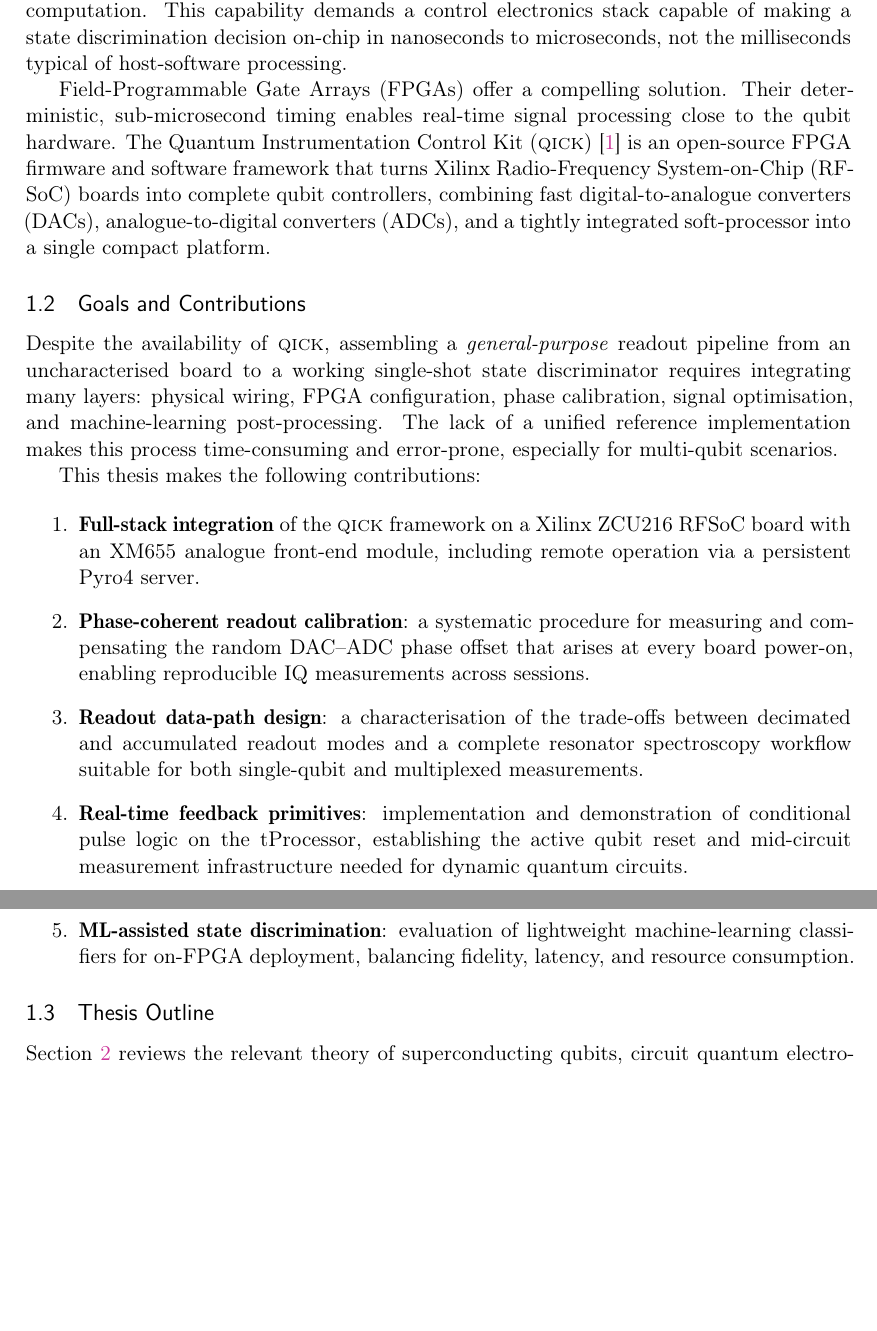
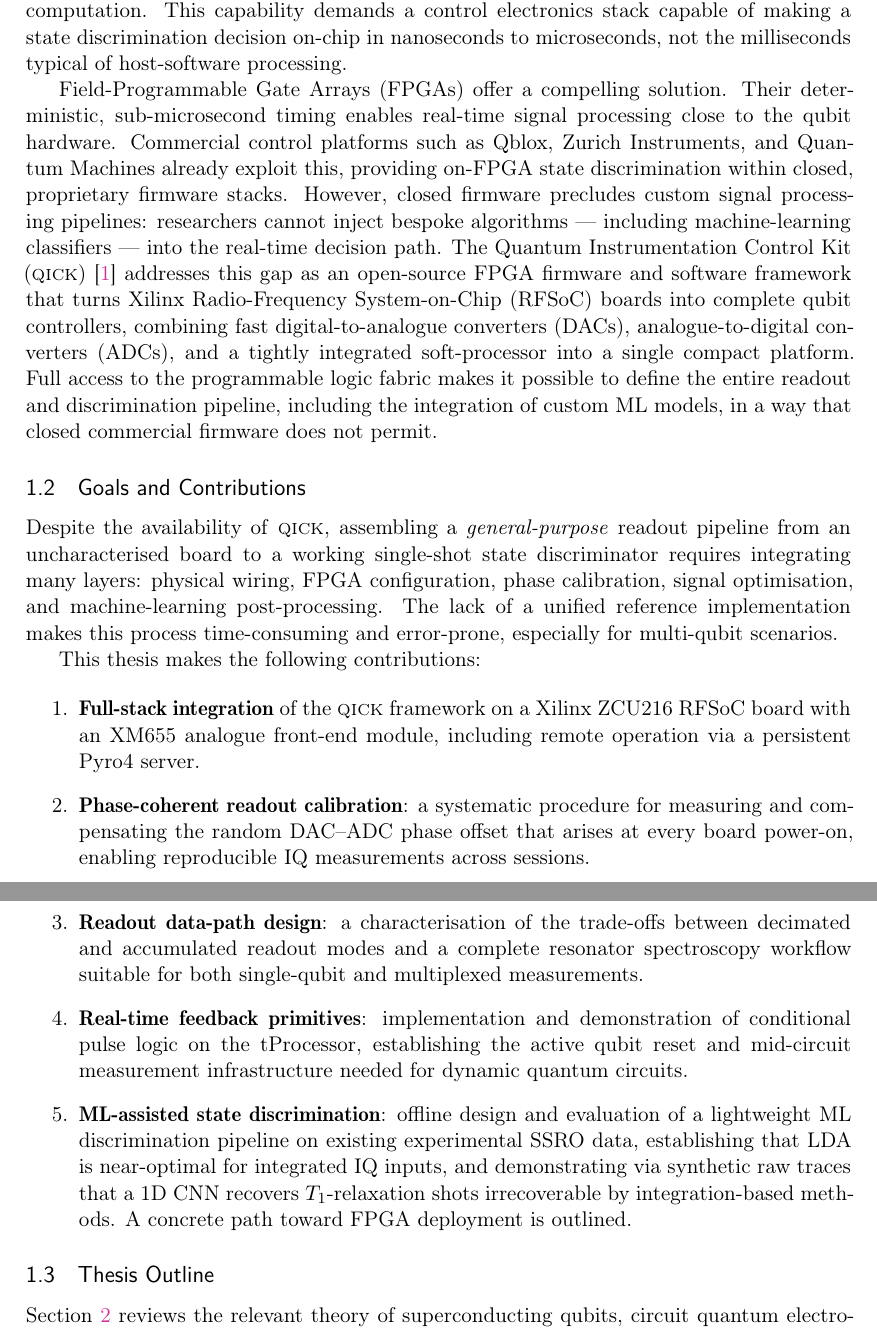
Before and after one commit to Enderb/mqst-tfm, a LaTeX document (main.tex, which reads chapters/01_introduction.tex): two parts of pages 6 and 7 of 26, joined at a grey line, cut so that both start at the same text, the shorter picture padded with empty space. Compiled offline with pdfLaTeX.

Commit message:
Update intro

```diff
--- a/chapters/01_introduction.tex
+++ b/chapters/01_introduction.tex
@@ -24,12 +24,20 @@ milliseconds typical of host-software processing.
 
 Field-Programmable Gate Arrays (FPGAs) offer a compelling solution.  Their
 deterministic, sub-microsecond timing enables real-time signal processing close
-to the qubit hardware.  The Quantum Instrumentation Control Kit
-(\QICK)~\cite{Stefanazzi2022} is an open-source FPGA firmware and software
-framework that turns Xilinx Radio-Frequency System-on-Chip (RFSoC) boards into
-complete qubit controllers, combining fast digital-to-analogue converters (DACs),
-analogue-to-digital converters (ADCs), and a tightly integrated soft-processor
-into a single compact platform.
+to the qubit hardware.  Commercial control platforms such as Qblox, Zurich
+Instruments, and Quantum Machines already exploit this, providing on-FPGA state
+discrimination within closed, proprietary firmware stacks.  However, closed
+firmware precludes custom signal processing pipelines: researchers cannot inject
+bespoke algorithms — including machine-learning classifiers — into the real-time
+decision path.  The Quantum Instrumentation Control Kit
+(\QICK)~\cite{Stefanazzi2022} addresses this gap as an open-source FPGA firmware
+and software framework that turns Xilinx Radio-Frequency System-on-Chip (RFSoC)
+boards into complete qubit controllers, combining fast digital-to-analogue
+converters (DACs), analogue-to-digital converters (ADCs), and a tightly
+integrated soft-processor into a single compact platform.  Full access to the
+programmable logic fabric makes it possible to define the entire readout and
+discrimination pipeline, including the integration of custom ML models, in a way
+that closed commercial firmware does not permit.
 
 \subsection{Goals and Contributions}
 
@@ -62,9 +70,12 @@ This thesis makes the following contributions:
         reset and mid-circuit measurement infrastructure needed for dynamic
         quantum circuits.
 
-  \item \textbf{ML-assisted state discrimination}: evaluation of lightweight
-        machine-learning classifiers for on-FPGA deployment, balancing fidelity,
-        latency, and resource consumption.
+  \item \textbf{ML-assisted state discrimination}: offline design and evaluation
+        of a lightweight ML discrimination pipeline on existing experimental SSRO
+        data, establishing that LDA is near-optimal for integrated IQ inputs, and
+        demonstrating via synthetic raw traces that a 1D CNN recovers
+        $T_1$-relaxation shots irrecoverable by integration-based methods.  A
+        concrete path toward FPGA deployment is outlined.
 \end{enumerate}
 
 \subsection{Thesis Outline}
```
Also changed, not shown: main.pdf.
